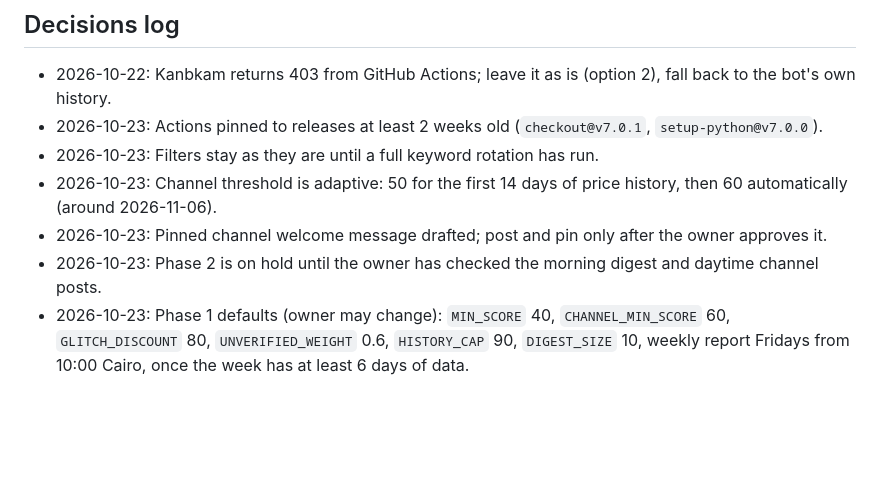
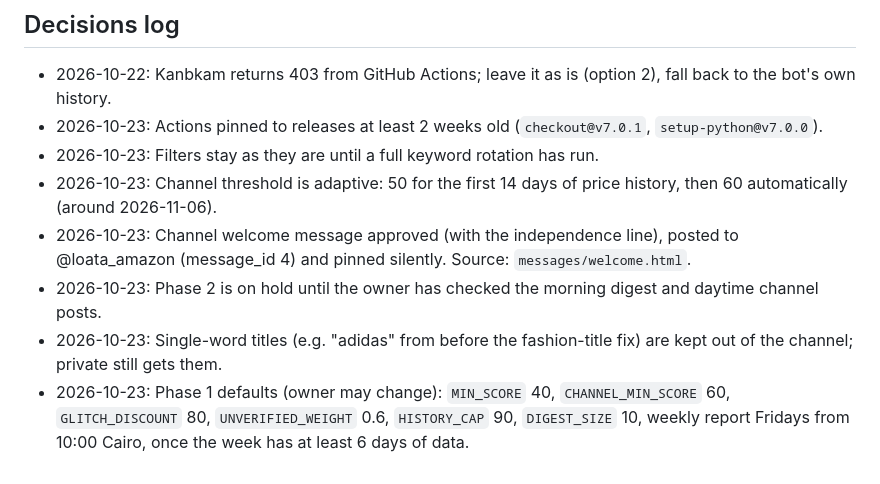
Before and after one commit to Maged-Mohammed/amazon-deals, a Markdown page: ROADMAP.md, the part around the change. Rendered like a GitHub page; blank space fills up the shorter version.

Commit message:
Roadmap: welcome message posted, channel title guard

```diff
--- a/ROADMAP.md
+++ b/ROADMAP.md
@@ -69,6 +69,7 @@ Big upgrade in 4 phases. Each phase is finished completely (implement, test, com
 - 2026-10-23: Actions pinned to releases at least 2 weeks old (`checkout@v7.0.1`, `setup-python@v7.0.0`).
 - 2026-10-23: Filters stay as they are until a full keyword rotation has run.
 - 2026-10-23: Channel threshold is adaptive: 50 for the first 14 days of price history, then 60 automatically (around 2026-11-06).
-- 2026-10-23: Pinned channel welcome message drafted; post and pin only after the owner approves it.
+- 2026-10-23: Channel welcome message approved (with the independence line), posted to @loata_amazon (message_id 4) and pinned silently. Source: `messages/welcome.html`.
 - 2026-10-23: Phase 2 is on hold until the owner has checked the morning digest and daytime channel posts.
+- 2026-10-23: Single-word titles (e.g. "adidas" from before the fashion-title fix) are kept out of the channel; private still gets them.
 - 2026-10-23: Phase 1 defaults (owner may change): `MIN_SCORE` 40, `CHANNEL_MIN_SCORE` 60, `GLITCH_DISCOUNT` 80, `UNVERIFIED_WEIGHT` 0.6, `HISTORY_CAP` 90, `DIGEST_SIZE` 10, weekly report Fridays from 10:00 Cairo, once the week has at least 6 days of data.
```
